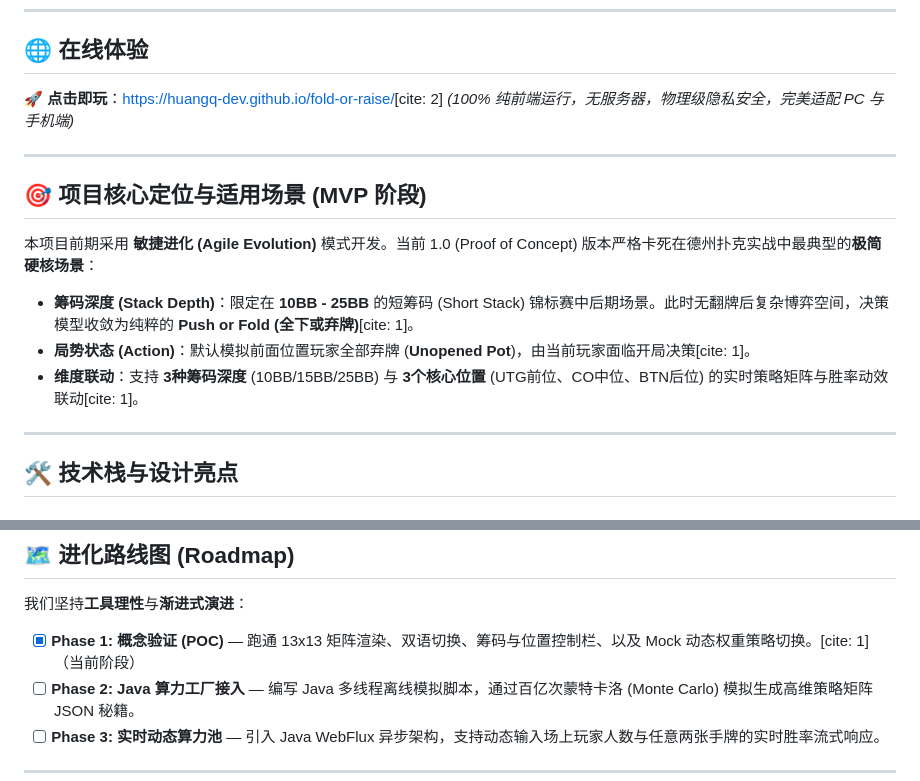
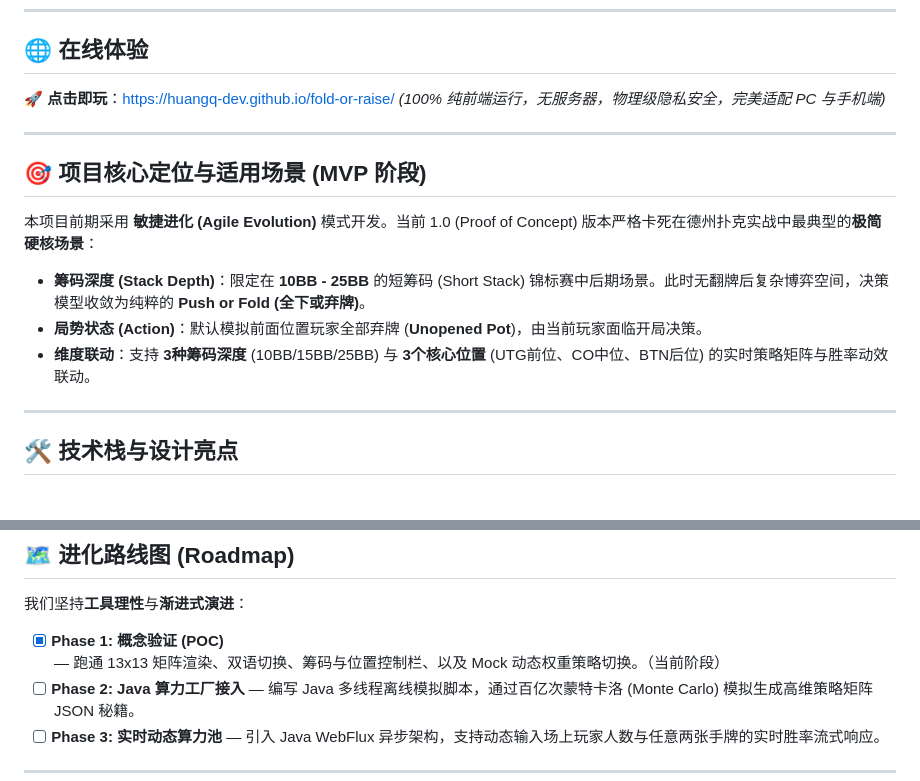
Before and after one commit to huangq-dev/fold-or-raise, a Markdown page: README_zh.md, 2 parts joined by grey strips. GitHub-like rendering.

```diff
--- a/README_zh.md
+++ b/README_zh.md
@@ -12,7 +12,7 @@
 
 ## 🌐 在线体验
 
-🚀 **点击即玩**：[https://huangq-dev.github.io/fold-or-raise/](https://huangq-dev.github.io/fold-or-raise/)[cite: 2]
+🚀 **点击即玩**：[https://huangq-dev.github.io/fold-or-raise/](https://huangq-dev.github.io/fold-or-raise/)
 *(100% 纯前端运行，无服务器，物理级隐私安全，完美适配 PC 与手机端)*
 
 ---
@@ -21,9 +21,9 @@
 
 本项目前期采用 **敏捷进化 (Agile Evolution)** 模式开发。当前 1.0 (Proof of Concept) 版本严格卡死在德州扑克实战中最典型的**极简硬核场景**：
 
-*   **筹码深度 (Stack Depth)**：限定在 **10BB - 25BB** 的短筹码 (Short Stack) 锦标赛中后期场景。此时无翻牌后复杂博弈空间，决策模型收敛为纯粹的 **Push or Fold (全下或弃牌)**[cite: 1]。
-*   **局势状态 (Action)**：默认模拟前面位置玩家全部弃牌 (**Unopened Pot**)，由当前玩家面临开局决策[cite: 1]。
-*   **维度联动**：支持 **3种筹码深度** (10BB/15BB/25BB) 与 **3个核心位置** (UTG前位、CO中位、BTN后位) 的实时策略矩阵与胜率动效联动[cite: 1]。
+*   **筹码深度 (Stack Depth)**：限定在 **10BB - 25BB** 的短筹码 (Short Stack) 锦标赛中后期场景。此时无翻牌后复杂博弈空间，决策模型收敛为纯粹的 **Push or Fold (全下或弃牌)**。
+*   **局势状态 (Action)**：默认模拟前面位置玩家全部弃牌 (**Unopened Pot**)，由当前玩家面临开局决策。
+*   **维度联动**：支持 **3种筹码深度** (10BB/15BB/25BB) 与 **3个核心位置** (UTG前位、CO中位、BTN后位) 的实时策略矩阵与胜率动效联动。
 
 ---
 
@@ -41,7 +41,7 @@
 
 我们坚持**工具理性**与**渐进式演进**：
 
-- [x] **Phase 1: 概念验证 (POC)** — 跑通 13x13 矩阵渲染、双语切换、筹码与位置控制栏、以及 Mock 动态权重策略切换。[cite: 1]（当前阶段）
+- [x] **Phase 1: 概念验证 (POC)** — 跑通 13x13 矩阵渲染、双语切换、筹码与位置控制栏、以及 Mock 动态权重策略切换。（当前阶段）
 - [ ] **Phase 2: Java 算力工厂接入** — 编写 Java 多线程离线模拟脚本，通过百亿次蒙特卡洛 (Monte Carlo) 模拟生成高维策略矩阵 JSON 秘籍。
 - [ ] **Phase 3: 实时动态算力池** — 引入 Java WebFlux 异步架构，支持动态输入场上玩家人数与任意两张手牌的实时胜率流式响应。
 
```
